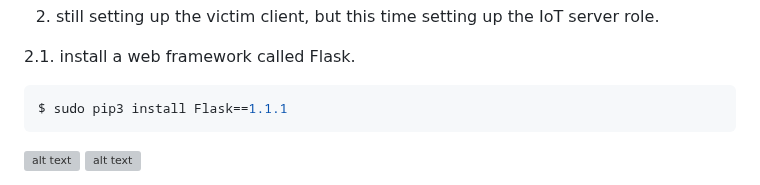
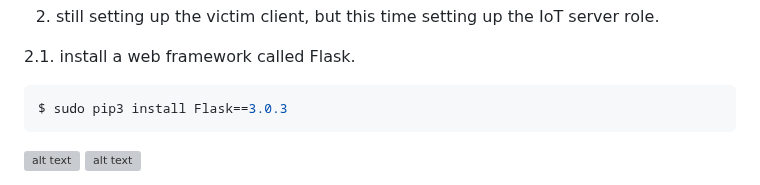
Before and after one commit to jidongxiao/networksecurity, a Markdown page: labs/rebinding/README.md, the part around the change. GitHub-like rendering; grey boxes are pictures that could not be loaded.

Commit message:
need Flask 3.0.3 now

````diff
--- a/labs/rebinding/README.md
+++ b/labs/rebinding/README.md
@@ -65,7 +65,7 @@ $ sudo resolvconf -u
 2.1. install a web framework called Flask.
 
 ```console
-$ sudo pip3 install Flask==1.1.1
+$ sudo pip3 install Flask==3.0.3
 ```
 
 ![alt text](images/lab-rebinding-victim-web-server.png "command to install Flask")
````
